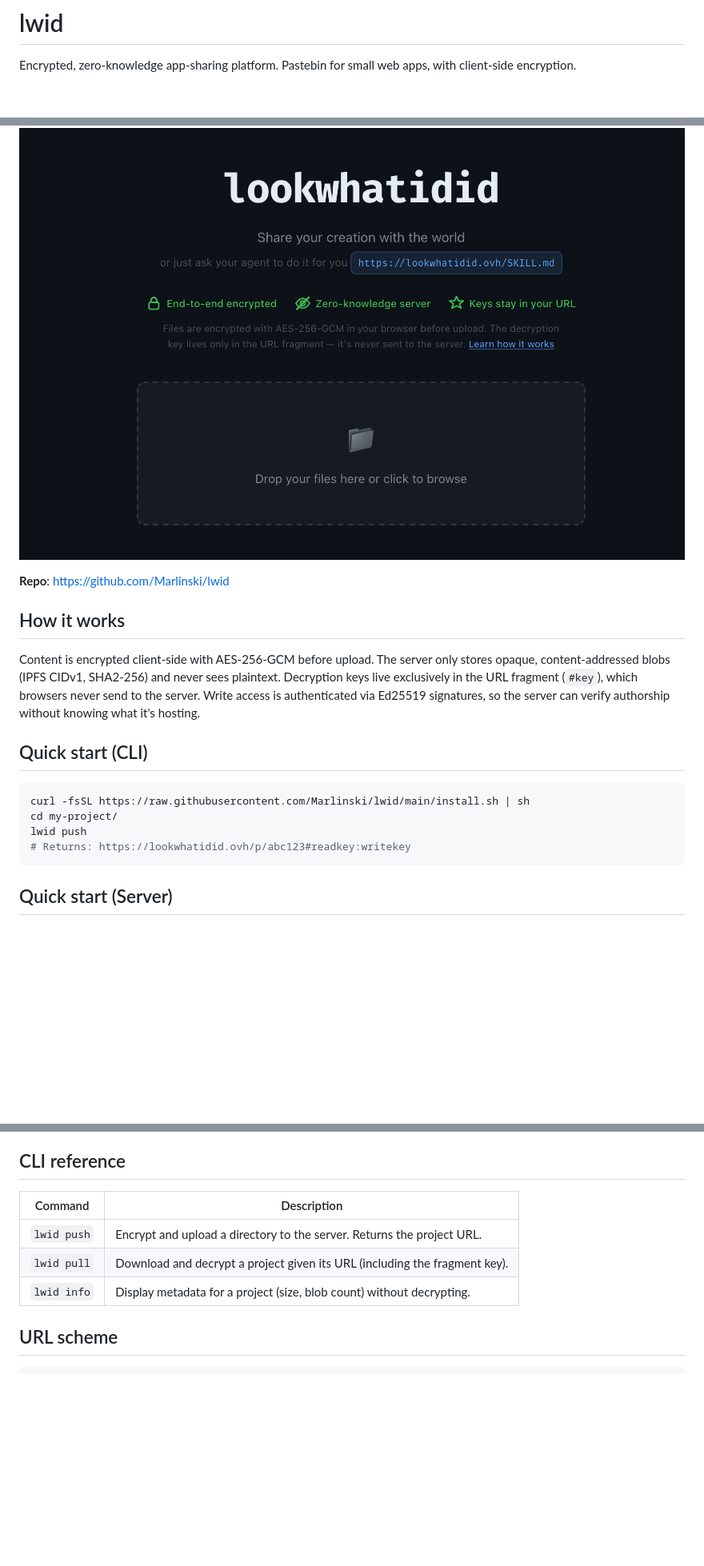
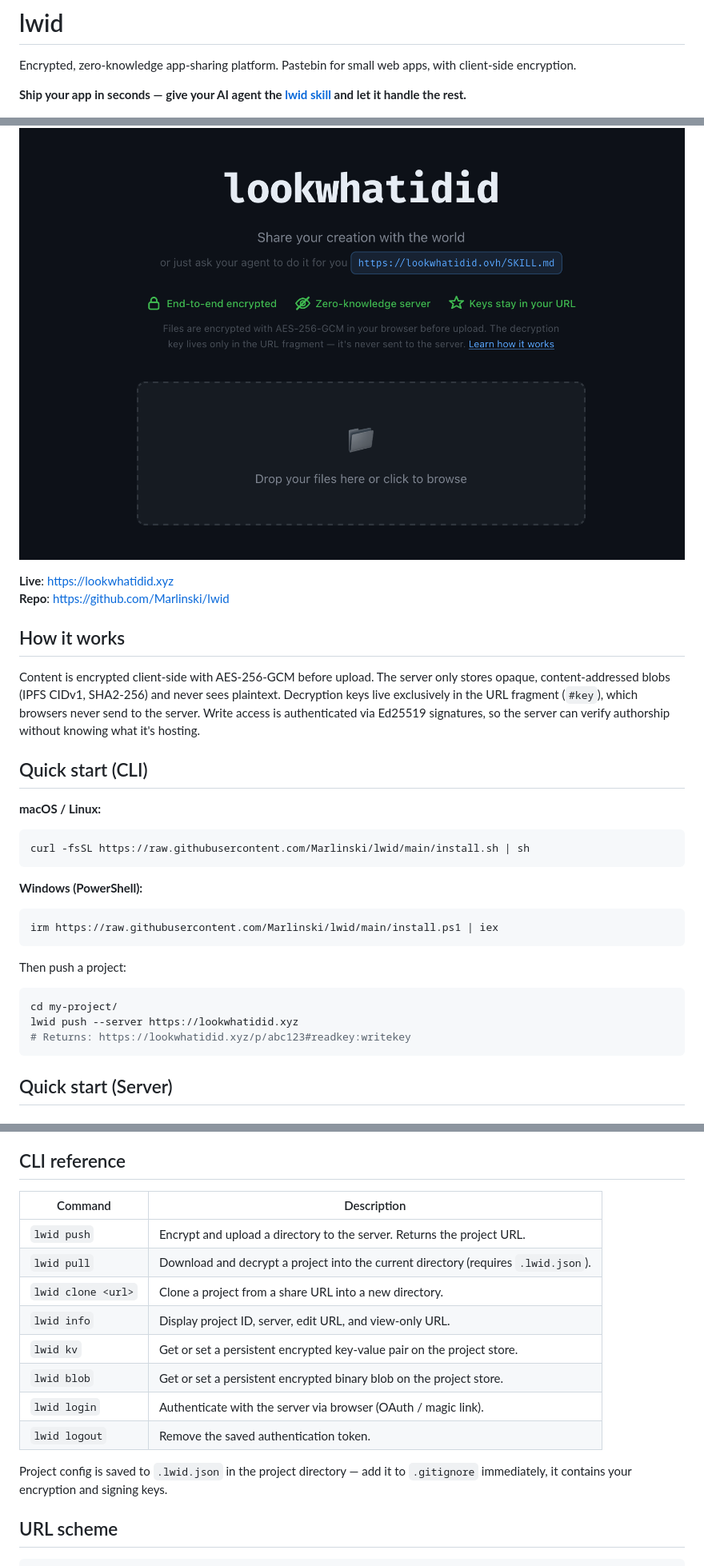
Before and after one commit to Marlinski/lwid, a Markdown page: README.md, 3 parts joined by grey strips. Shown at 80% size. Drawn GitHub-style; blank space fills up the shorter version.

Commit message:
docs: update README with install instructions, CLI reference, and skill CTA

````diff
--- a/README.md
+++ b/README.md
@@ -2,8 +2,11 @@
 
 Encrypted, zero-knowledge app-sharing platform. Pastebin for small web apps, with client-side encryption.
 
+**Ship your app in seconds — give your AI agent the [lwid skill](https://lookwhatidid.xyz/SKILL.md) and let it handle the rest.**
+
 ![lookwhatidid](screenshot.png?raw=true)
 
+**Live**: https://lookwhatidid.xyz
 **Repo**: https://github.com/Marlinski/lwid
 
 ## How it works
@@ -12,11 +15,21 @@ Content is encrypted client-side with AES-256-GCM before upload. The server only
 
 ## Quick start (CLI)
 
+**macOS / Linux:**
 ```sh
 curl -fsSL https://raw.githubusercontent.com/Marlinski/lwid/main/install.sh | sh
+```
+
+**Windows (PowerShell):**
+```powershell
+irm https://raw.githubusercontent.com/Marlinski/lwid/main/install.ps1 | iex
+```
+
+Then push a project:
+```sh
 cd my-project/
-lwid push
-# Returns: https://lookwhatidid.ovh/p/abc123#readkey:writekey
+lwid push --server https://lookwhatidid.xyz
+# Returns: https://lookwhatidid.xyz/p/abc123#readkey:writekey
 ```
 
 ## Quick start (Server)
@@ -37,11 +50,18 @@ The server listens on `0.0.0.0:8080` by default and serves the shell SPA, which
 
 ## CLI reference
 
-| Command     | Description                                                                 |
-|-------------|-----------------------------------------------------------------------------|
-| `lwid push` | Encrypt and upload a directory to the server. Returns the project URL.      |
-| `lwid pull` | Download and decrypt a project given its URL (including the fragment key).  |
-| `lwid info` | Display metadata for a project (size, blob count) without decrypting.      |
+| Command          | Description                                                                      |
+|------------------|----------------------------------------------------------------------------------|
+| `lwid push`      | Encrypt and upload a directory to the server. Returns the project URL.           |
+| `lwid pull`      | Download and decrypt a project into the current directory (requires `.lwid.json`). |
+| `lwid clone <url>` | Clone a project from a share URL into a new directory.                         |
+| `lwid info`      | Display project ID, server, edit URL, and view-only URL.                         |
+| `lwid kv`        | Get or set a persistent encrypted key-value pair on the project store.           |
+| `lwid blob`      | Get or set a persistent encrypted binary blob on the project store.              |
+| `lwid login`     | Authenticate with the server via browser (OAuth / magic link).                   |
+| `lwid logout`    | Remove the saved authentication token.                                           |
+
+Project config is saved to `.lwid.json` in the project directory — add it to `.gitignore` immediately, it contains your encryption and signing keys.
 
 ## URL scheme
 
````
Also changed, not shown: other parts of README.md (+1 -1 lines).
